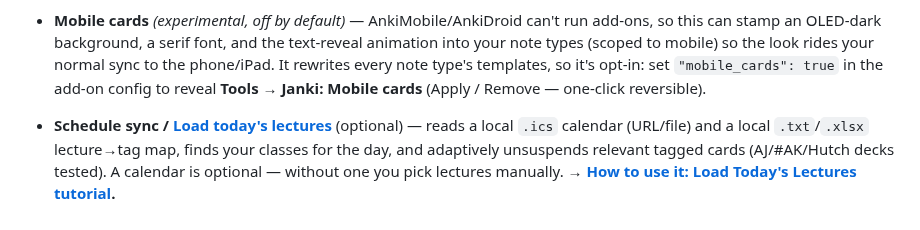
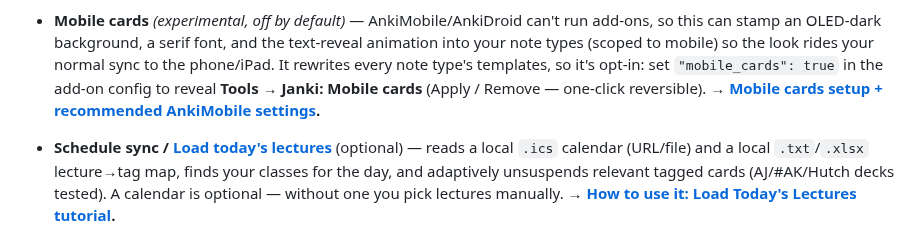
Before and after one commit to cjreplogle/janki, a Markdown page: README.md, the part around the change. GitHub-like rendering.

```diff
--- a/README.md
+++ b/README.md
@@ -103,6 +103,7 @@ so nothing is left behind.
   to the phone/iPad. It rewrites every note type's templates, so it's opt-in: set
   `"mobile_cards": true` in the add-on config to reveal **Tools → Janki: Mobile cards**
   (Apply / Remove — one-click reversible).
+  **→ [Mobile cards setup + recommended AnkiMobile settings](docs/mobile-cards.md).**
 - **Schedule sync / [Load today's lectures](docs/load-todays-lectures.md)** (optional) — reads a local `.ics`
   calendar (URL/file) and a local `.txt`/`.xlsx` lecture→tag map, finds your
   classes for the day, and adaptively unsuspends relevant tagged cards
```
Also changed, not shown: docs/mobile-cards.md (added, +49 -0 lines), docs/images/mobile-taps.png (added), 9 other files.
